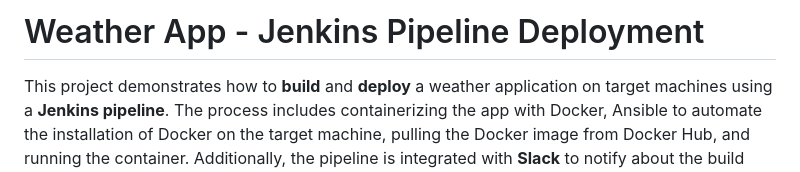
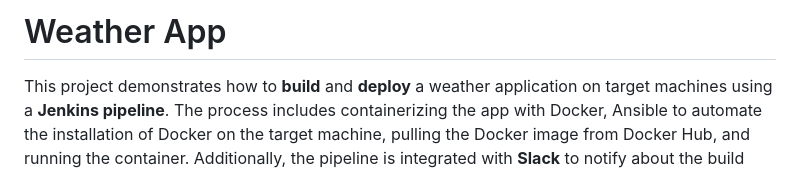
Before and after one commit to muhammedhamedelgaml/simple_python, a Markdown page: README.md, the part around the change. Drawn GitHub-style.

```diff
--- a/README.md
+++ b/README.md
@@ -1,4 +1,4 @@
-# Weather App - Jenkins Pipeline Deployment
+# Weather App
 
 This project demonstrates how to **build** and **deploy** a weather application on target machines using a **Jenkins pipeline**. The process includes containerizing the app with Docker, Ansible to automate the installation of Docker on the target machine, pulling the Docker image from Docker Hub, and running the container. Additionally, the pipeline is integrated with **Slack** to notify about the build status (pass/fail).
 
```
